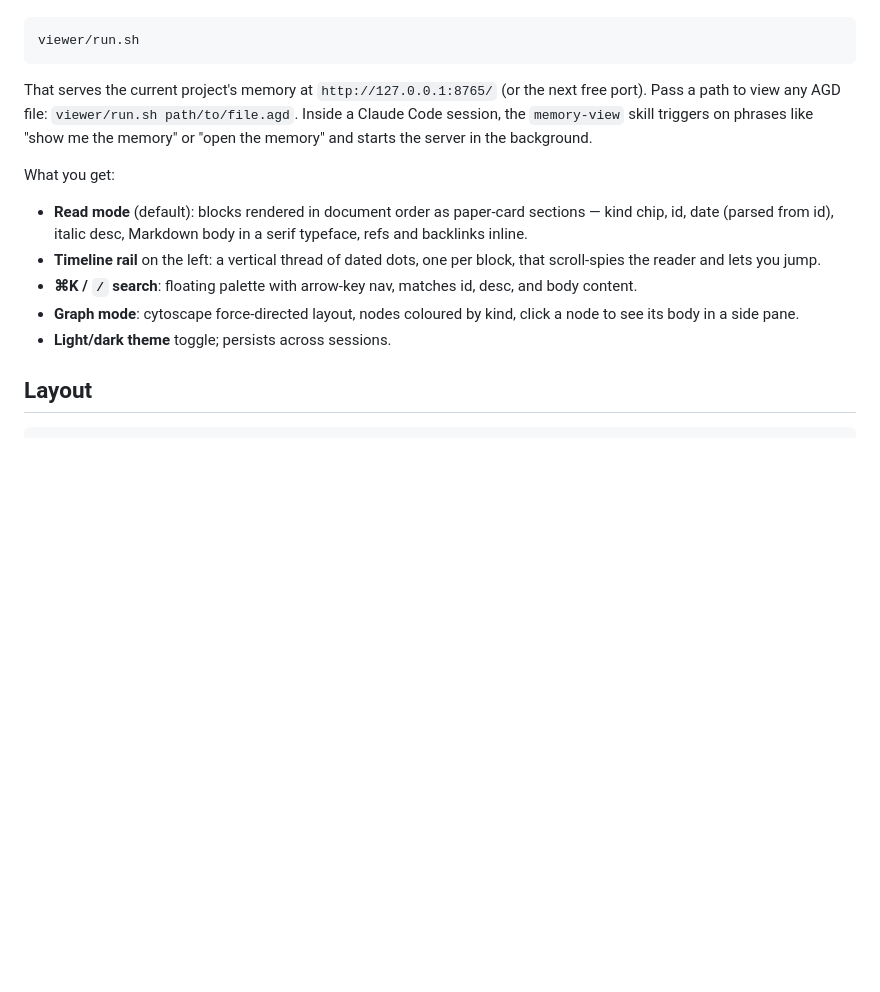
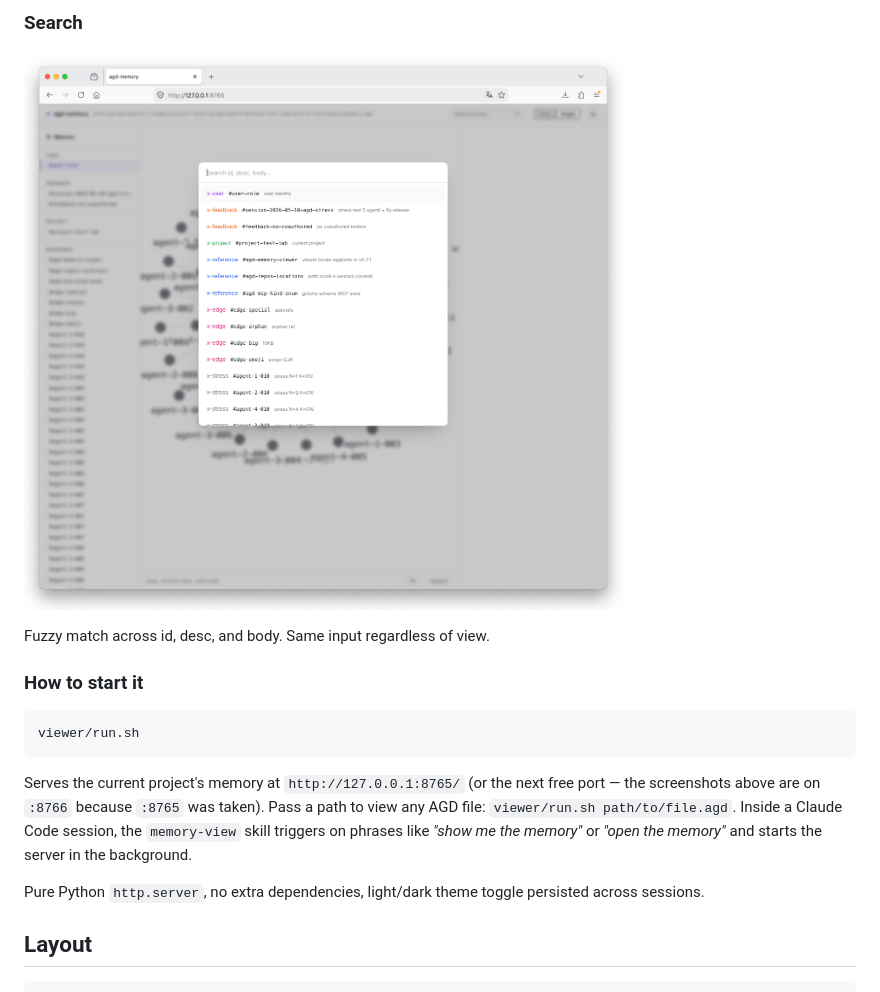
Before and after one commit to Pinperepette/agd-memory, a Markdown page: README.md, the part around the change printed below. Rendered like a GitHub page; pictures changed too: docs/screenshots/search.png (added); blank space fills up the shorter version.

````diff
--- a/README.md
+++ b/README.md
@@ -149,26 +179,24 @@ extra dependencies, opens the browser automatically.
+### Search
+
+![Cmd-K search palette](docs/screenshots/search.png)
+
+Fuzzy match across id, desc, and body. Same input regardless of view.
+
+### How to start it
 
 ```sh
 viewer/run.sh
 ```
 
-That serves the current project's memory at `http://127.0.0.1:8765/`
-(or the next free port). Pass a path to view any AGD file:
+Serves the current project's memory at `http://127.0.0.1:8765/` (or
+the next free port — the screenshots above are on `:8766` because
+`:8765` was taken). Pass a path to view any AGD file:
 `viewer/run.sh path/to/file.agd`. Inside a Claude Code session, the
-`memory-view` skill triggers on phrases like "show me the memory" or
-"open the memory" and starts the server in the background.
+`memory-view` skill triggers on phrases like *"show me the memory"*
+or *"open the memory"* and starts the server in the background.
 
-What you get:
-
-- **Read mode** (default): blocks rendered in document order as
-  paper-card sections — kind chip, id, date (parsed from id), italic
-  desc, Markdown body in a serif typeface, refs and backlinks inline.
-- **Timeline rail** on the left: a vertical thread of dated dots,
-  one per block, that scroll-spies the reader and lets you jump.
-- **⌘K / `/` search**: floating palette with arrow-key nav, matches
-  id, desc, and body content.
-- **Graph mode**: cytoscape force-directed layout, nodes coloured by
-  kind, click a node to see its body in a side pane.
-- **Light/dark theme** toggle; persists across sessions.
+Pure Python `http.server`, no extra dependencies, light/dark theme
+toggle persisted across sessions.
 
 ## Layout
 
````
Also changed, not shown: other parts of README.md (+34 -4 lines), docs/screenshots/graph.png (added), docs/screenshots/read.png (added).
